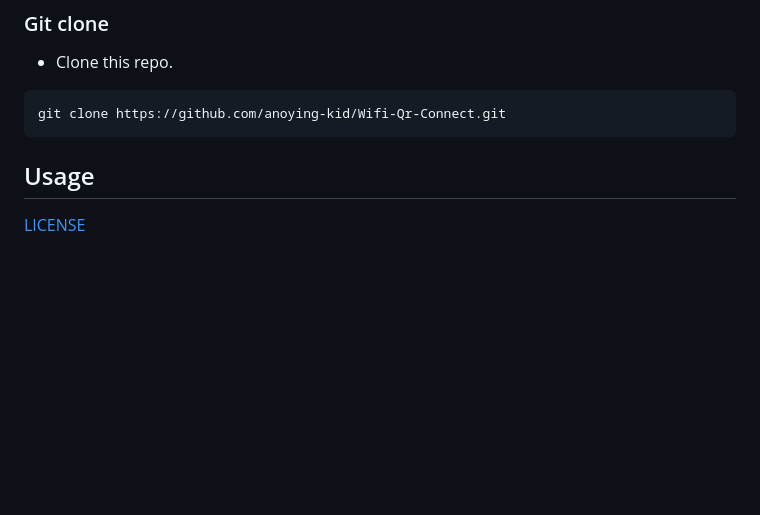
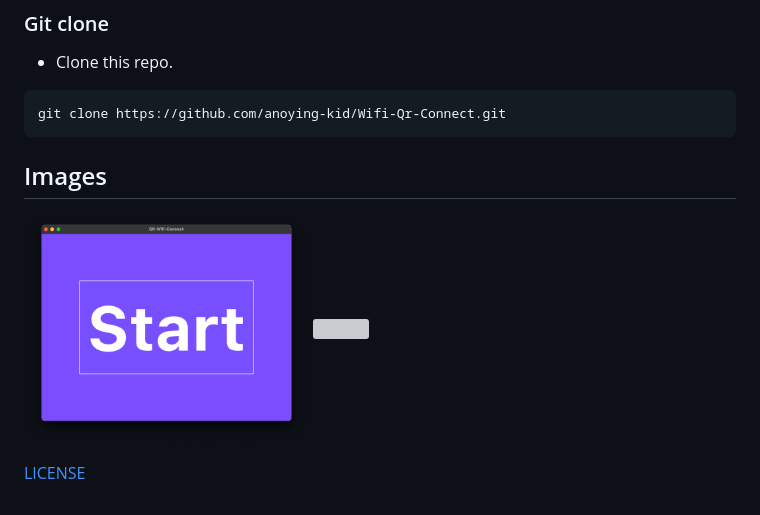
Before and after one commit to anoying-kid/Wifi-Qr-Connect, a Markdown page: README.md, the part around the change. GitHub-like rendering; pictures changed too: screenshots/start.png (added); blank space fills up the shorter version; grey boxes are pictures that could not be loaded.

Commit message:
screenshots

````diff
--- a/README.md
+++ b/README.md
@@ -15,9 +15,11 @@ Since every device has this option I was annoyed why my Mac doesn't have this fe
 git clone https://github.com/anoying-kid/Wifi-Qr-Connect.git
 ```
 
+## Images
 
-## Usage
-
-
+<p>
+    <img src="screenshots/start.png" width="40%"/>
+    <img src="screenshots/scanner.png" width="40%"/>
+</p>
 
 [LICENSE](./LICENSE)
````
Also changed, not shown: 1 other file.
